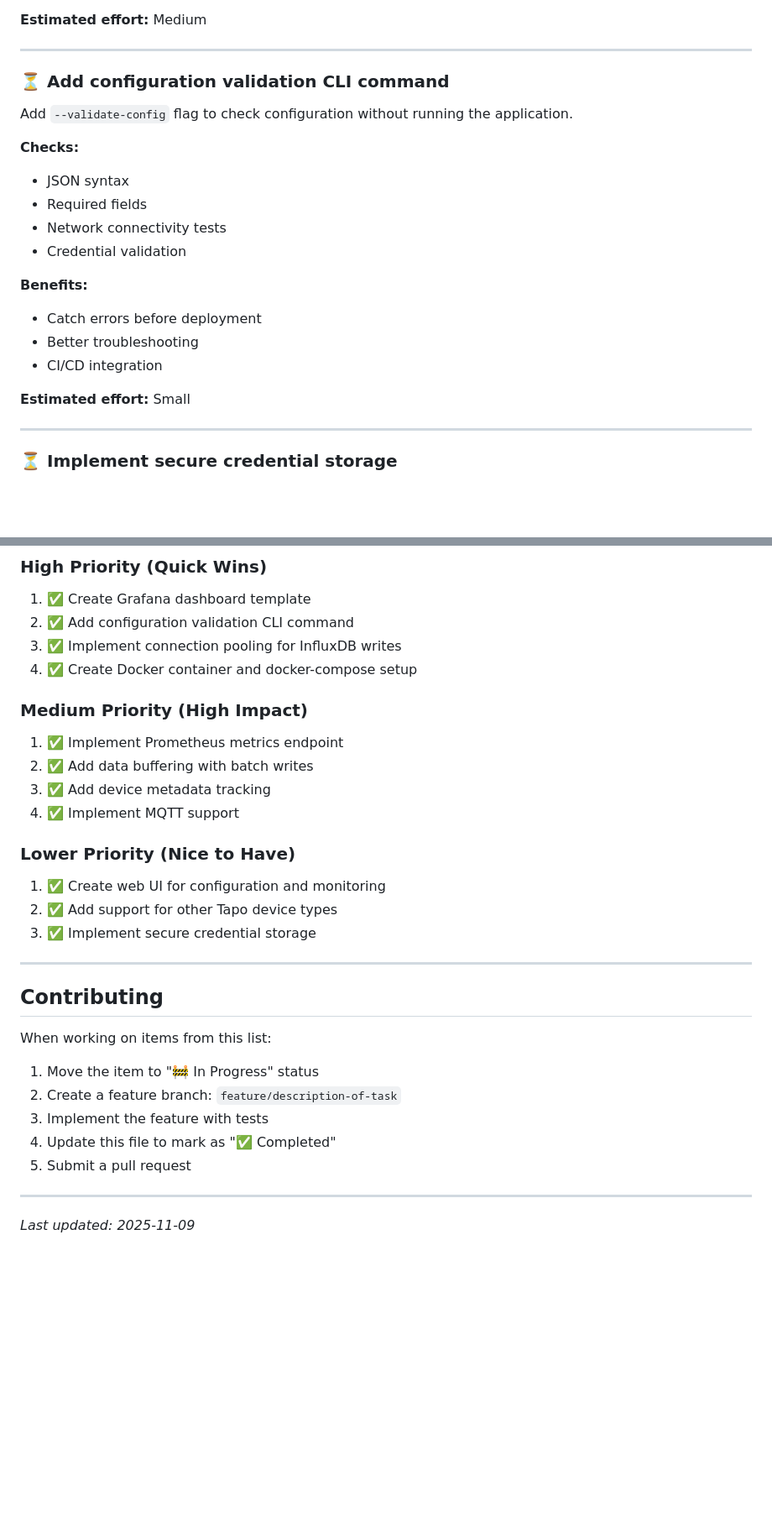
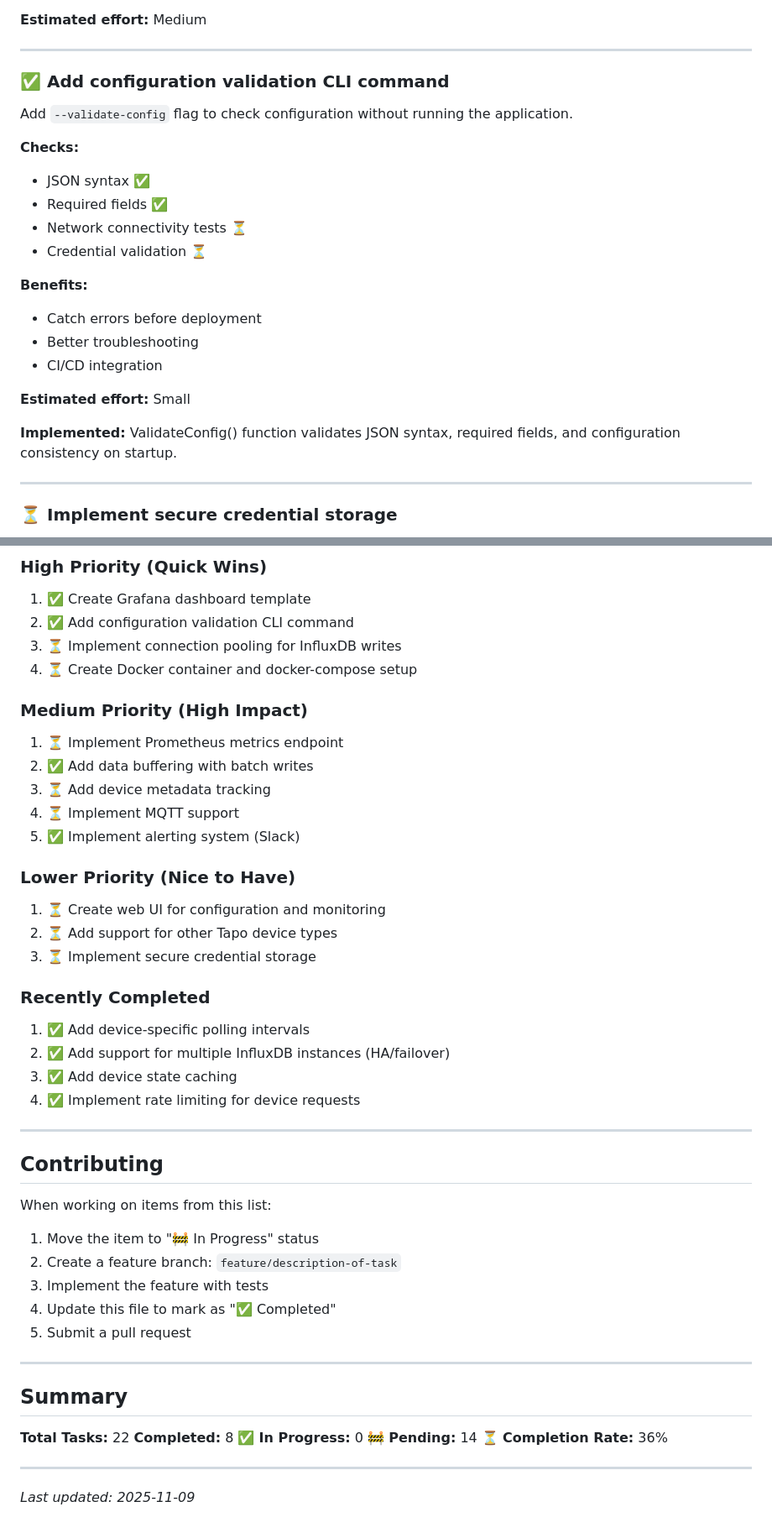
Before and after one commit to soothill/tapo-data-logger, a Markdown page: TODO.md, 2 parts joined by grey strips. Shown at 84% size. GitHub-like rendering; blank space fills up the shorter version.

```diff
--- a/TODO.md
+++ b/TODO.md
@@ -233,14 +247,14 @@ Package application as Docker container with docker-compose for easy deployment.
 
 ---
 
-### ⏳ Add configuration validation CLI command
+### ✅ Add configuration validation CLI command
 Add `--validate-config` flag to check configuration without running the application.
 
 **Checks:**
-- JSON syntax
-- Required fields
-- Network connectivity tests
-- Credential validation
+- JSON syntax ✅
+- Required fields ✅
+- Network connectivity tests ⏳
+- Credential validation ⏳
 
 **Benefits:**
 - Catch errors before deployment
@@ -248,6 +262,8 @@ Add `--validate-config` flag to check configuration without running the applicat
 - CI/CD integration
 
 **Estimated effort:** Small
+
+**Implemented:** ValidateConfig() function validates JSON syntax, required fields, and configuration consistency on startup.
 
 ---
 
@@ -368,19 +384,26 @@ Add benchmark tests to track performance over time.
 ### High Priority (Quick Wins)
 1. ✅ Create Grafana dashboard template
 2. ✅ Add configuration validation CLI command
-3. ✅ Implement connection pooling for InfluxDB writes
-4. ✅ Create Docker container and docker-compose setup
+3. ⏳ Implement connection pooling for InfluxDB writes
+4. ⏳ Create Docker container and docker-compose setup
 
 ### Medium Priority (High Impact)
-1. ✅ Implement Prometheus metrics endpoint
+1. ⏳ Implement Prometheus metrics endpoint
 2. ✅ Add data buffering with batch writes
-3. ✅ Add device metadata tracking
-4. ✅ Implement MQTT support
+3. ⏳ Add device metadata tracking
+4. ⏳ Implement MQTT support
+5. ✅ Implement alerting system (Slack)
 
 ### Lower Priority (Nice to Have)
-1. ✅ Create web UI for configuration and monitoring
-2. ✅ Add support for other Tapo device types
-3. ✅ Implement secure credential storage
+1. ⏳ Create web UI for configuration and monitoring
+2. ⏳ Add support for other Tapo device types
+3. ⏳ Implement secure credential storage
+
+### Recently Completed
+1. ✅ Add device-specific polling intervals
+2. ✅ Add support for multiple InfluxDB instances (HA/failover)
+3. ✅ Add device state caching
+4. ✅ Implement rate limiting for device requests
 
 ---
 
@@ -395,4 +418,14 @@ When working on items from this list:
 
 ---
 
+## Summary
+
+**Total Tasks:** 22
+**Completed:** 8 ✅
+**In Progress:** 0 🚧
+**Pending:** 14 ⏳
+**Completion Rate:** 36%
+
+---
+
 *Last updated: 2025-11-09*
```
Also changed, not shown: other parts of TODO.md (+45 -31 lines).
